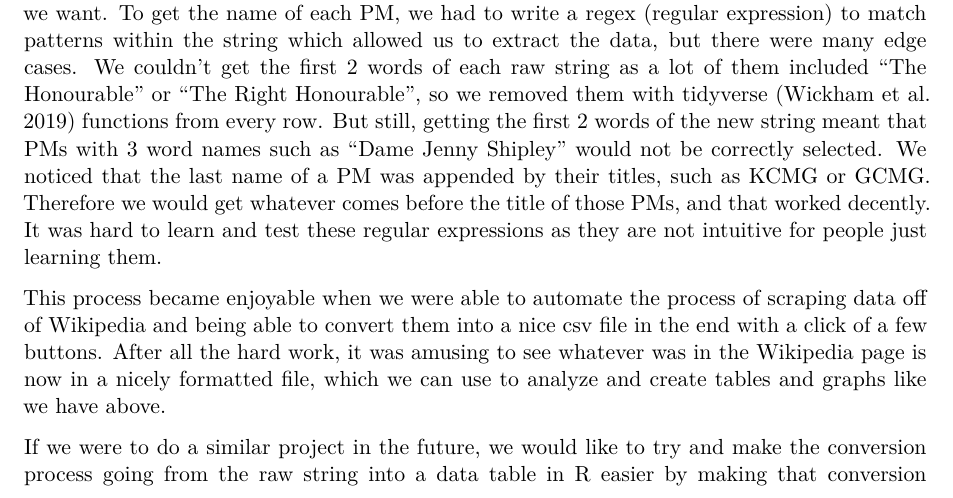
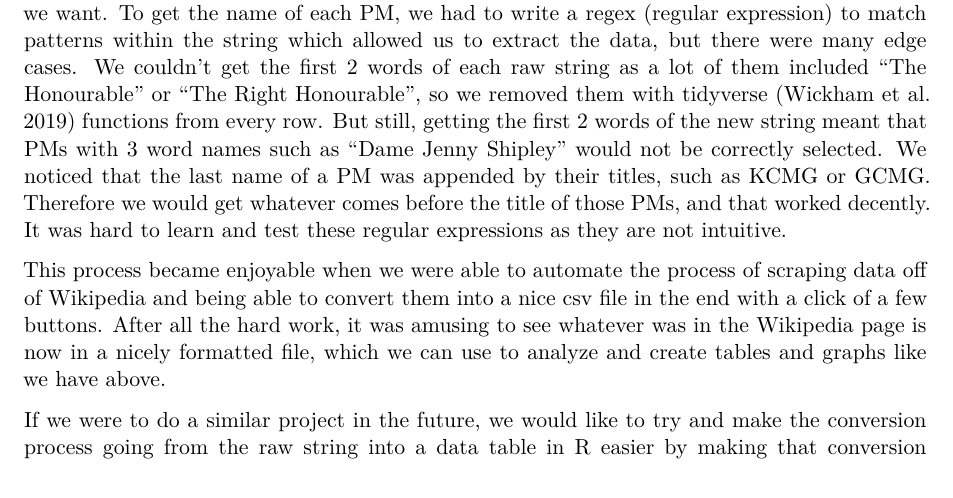
Before and after one commit to alexsohn1126/new_zealand_prime_ministers, a Quarto document (outputs/paper/new_zealand_pms.qmd): part of page 4 of 6, cut so that both start at the same text. Rendered offline with R 4.5, knitr and Pandoc in place of Quarto, then LaTeX, with nearby package versions.

Commit message:
Fix minor wording

```diff
--- a/outputs/paper/new_zealand_pms.qmd
+++ b/outputs/paper/new_zealand_pms.qmd
@@ -110,7 +110,7 @@ pm_data |>
 
 Once we got the HTML data from Wikipedia, we were able to use the rvest [@rvest] package to select the column that we are concerned about. Then, once we got that column, we had to parse the raw string data and convert it into useful data that we want. Using regex and tidyverse [@tidyverse] functions, we were able to extract the information we want from the table that was in the Wikipedia page, and save it as a csv file. There were 2 tables which contained information about New Zealand prime ministers, we had to create 2 tables and then combine them back into one before saving it as a csv file.
 
-The longest part of web scraping was when we were converting raw strings into different data we want. To get the name of each PM, we had to write a regex (regular expression) to match patterns within the string which allowed us to extract the data, but there were many edge cases. We couldn't get the first 2 words of each raw string as a lot of them included "The Honourable" or "The Right Honourable", so we removed them with tidyverse [@tidyverse] functions from every row. But still, getting the first 2 words of the new string meant that PMs with 3 word names such as "Dame Jenny Shipley" would not be correctly selected. We noticed that the last name of a PM was appended by their titles, such as KCMG or GCMG. Therefore we would get whatever comes before the title of those PMs, and that worked decently. It was hard to learn and test these regular expressions as they are not intuitive for people just learning them.
+The longest part of web scraping was when we were converting raw strings into different data we want. To get the name of each PM, we had to write a regex (regular expression) to match patterns within the string which allowed us to extract the data, but there were many edge cases. We couldn't get the first 2 words of each raw string as a lot of them included "The Honourable" or "The Right Honourable", so we removed them with tidyverse [@tidyverse] functions from every row. But still, getting the first 2 words of the new string meant that PMs with 3 word names such as "Dame Jenny Shipley" would not be correctly selected. We noticed that the last name of a PM was appended by their titles, such as KCMG or GCMG. Therefore we would get whatever comes before the title of those PMs, and that worked decently. It was hard to learn and test these regular expressions as they are not intuitive.
 
 This process became enjoyable when we were able to automate the process of scraping data off of Wikipedia and being able to convert them into a nice csv file in the end with a click of a few buttons. After all the hard work, it was amusing to see whatever was in the Wikipedia page is now in a nicely formatted file, which we can use to analyze and create tables and graphs like we have above.
 
```
